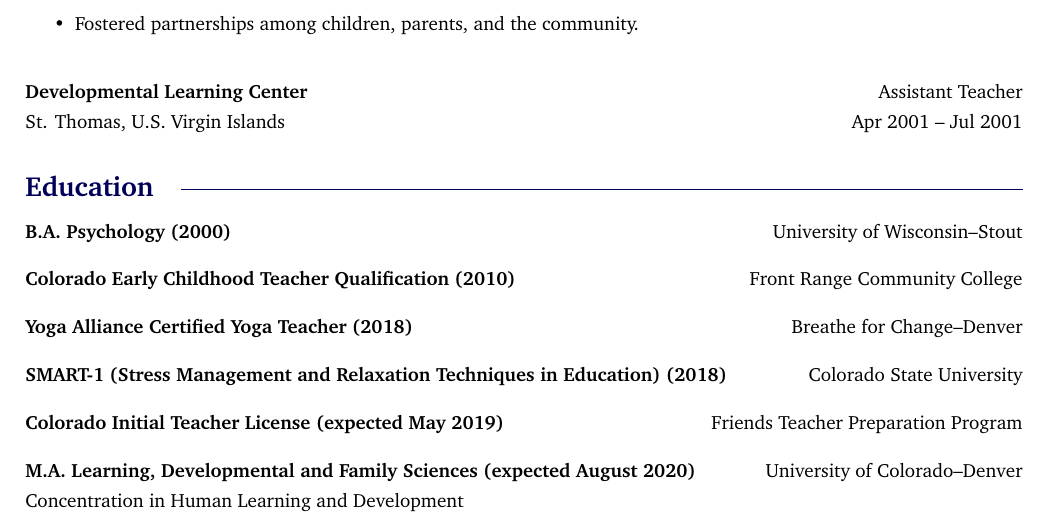
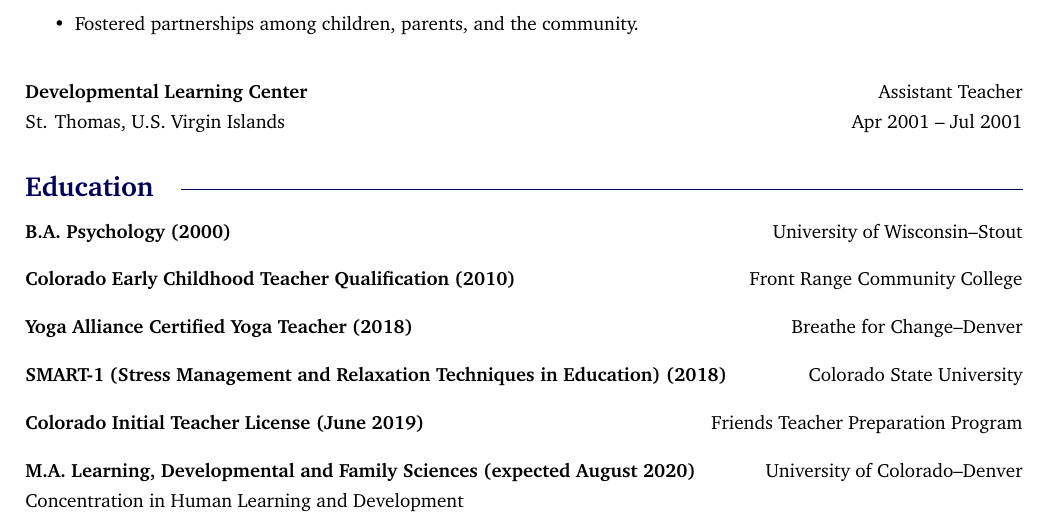
Before and after one commit to hilljb/riannsahnow-resume, a LaTeX CV (2019-current/riannsahnow-resume-2019.tex): part of page 2 of 2, cut so that both start at the same text. Compiled offline with pdfLaTeX.

Commit message:
resume date

```diff
--- a/2019-current/riannsahnow-resume-2019.tex
+++ b/2019-current/riannsahnow-resume-2019.tex
@@ -118,7 +118,7 @@
 \bigbreak\textbf{Colorado Early Childhood Teacher Qualification (2010)}\hfill Front Range Community College
 \bigbreak\textbf{Yoga Alliance Certified Yoga Teacher (2018)}\hfill Breathe for Change--Denver
 \bigbreak\textbf{SMART-1 (Stress Management and Relaxation Techniques in Education) (2018)}\hfill Colorado State University
-\bigbreak\textbf{Colorado Initial Teacher License (expected May 2019)}\hfill Friends Teacher Preparation Program
+\bigbreak\textbf{Colorado Initial Teacher License (June 2019)}\hfill Friends Teacher Preparation Program
 \bigbreak\textbf{M.A. Learning, Developmental and Family Sciences (expected August 2020)}\hfill University of Colorado--Denver
 \smallbreak Concentration in Human Learning and Development
 
```
Also changed, not shown: 2019-current/riannsahnow-resume-2019.pdf.
